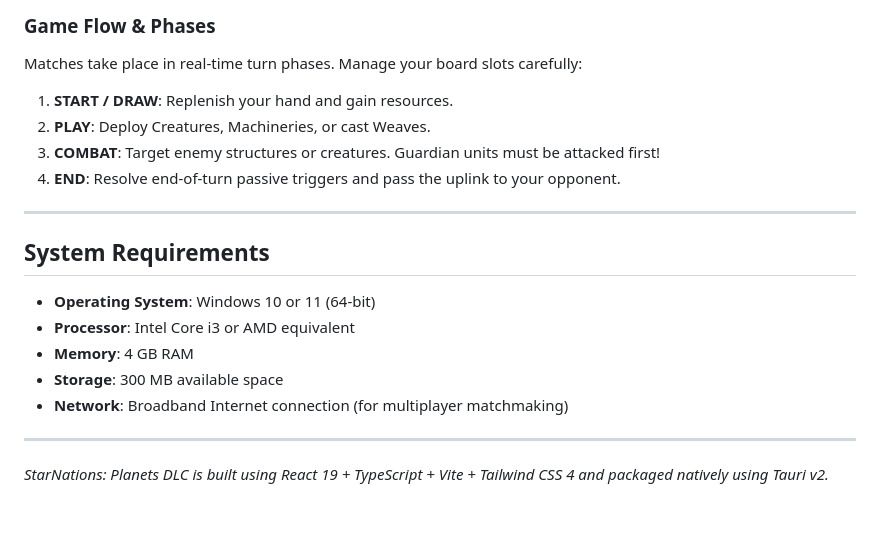
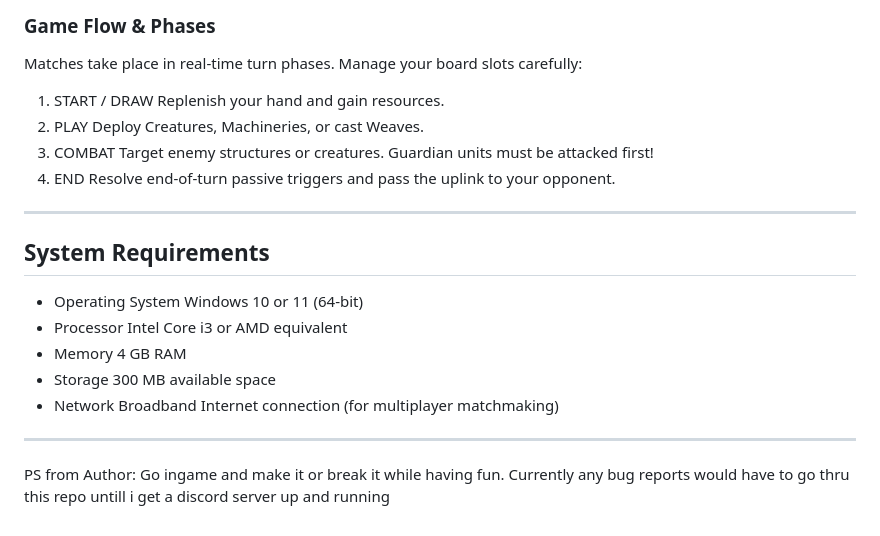
Before and after one commit to AngelShade/StarNations-Releases, a Markdown page: README.md, the part around one of its changes. Rendered like a GitHub page.

```diff
--- a/README.md
+++ b/README.md
@@ -47,21 +47,21 @@ StarNations features three distinct space-faring factions, each relying on a spe
 
 ###  Game Flow & Phases
 Matches take place in real-time turn phases. Manage your board slots carefully:
-1. **START / DRAW**: Replenish your hand and gain resources.
-2. **PLAY**: Deploy Creatures, Machineries, or cast Weaves.
-3. **COMBAT**: Target enemy structures or creatures. Guardian units must be attacked first!
-4. **END**: Resolve end-of-turn passive triggers and pass the uplink to your opponent.
+1. START / DRAW Replenish your hand and gain resources.
+2. PLAY Deploy Creatures, Machineries, or cast Weaves.
+3. COMBAT Target enemy structures or creatures. Guardian units must be attacked first!
+4. END Resolve end-of-turn passive triggers and pass the uplink to your opponent.
 
 ---
 
 ## System Requirements
 
-* **Operating System**: Windows 10 or 11 (64-bit)
-* **Processor**: Intel Core i3 or AMD equivalent
-* **Memory**: 4 GB RAM
-* **Storage**: 300 MB available space
-* **Network**: Broadband Internet connection (for multiplayer matchmaking)
+* Operating System Windows 10 or 11 (64-bit)
+* Processor Intel Core i3 or AMD equivalent
+* Memory 4 GB RAM
+* Storage 300 MB available space
+* Network Broadband Internet connection (for multiplayer matchmaking)
 
 ---
-
-*StarNations: Planets DLC is built using React 19 + TypeScript + Vite + Tailwind CSS 4 and packaged natively using Tauri v2.*
+PS from Author: Go ingame and make it or break it while having fun.
+Currently any bug reports would have to go thru this repo untill i get a discord server up and running
```
Also changed, not shown: other parts of README.md (+7 -7 lines).
